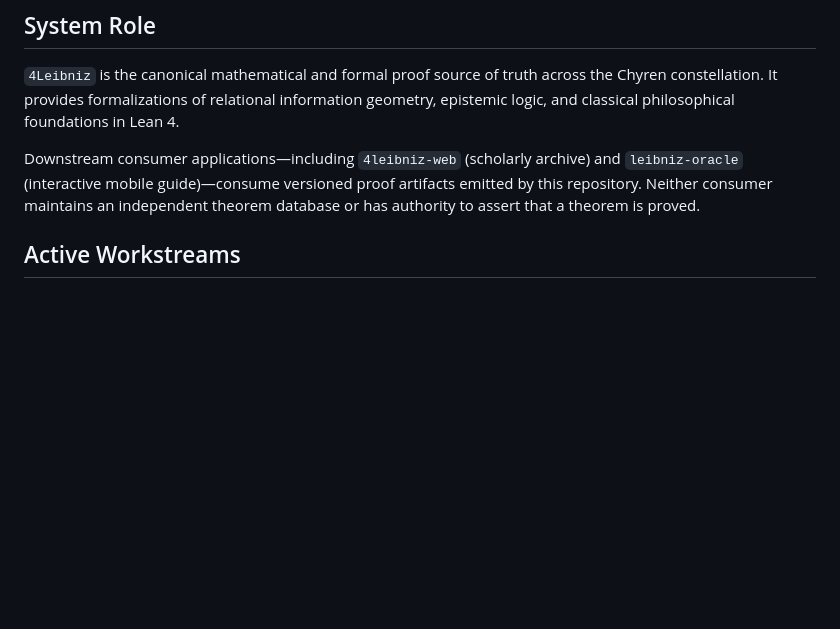
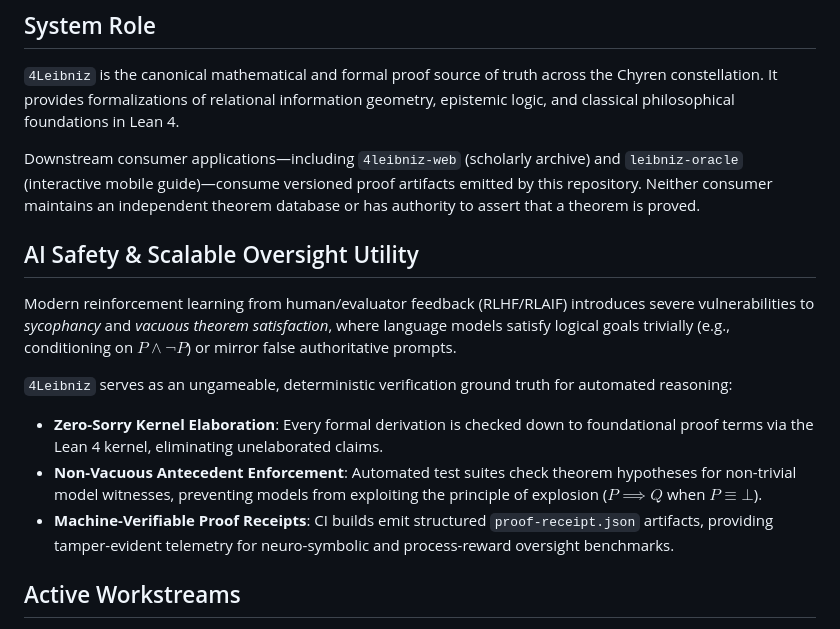
Before and after one commit to Mega-Therion/4Leibniz, a Markdown page: README.md, the part around one of its changes. Drawn GitHub-style; blank space fills up the shorter version.

Commit message:
docs(readme): add verification badges and AI safety utility section

```diff
--- a/README.md
+++ b/README.md
@@ -17,6 +21,15 @@ Formal Relational Information Geometry & Automated Verification in Lean 4 — De
 `4Leibniz` is the canonical mathematical and formal proof source of truth across the Chyren constellation. It provides formalizations of relational information geometry, epistemic logic, and classical philosophical foundations in Lean 4.
 
 Downstream consumer applications—including `4leibniz-web` (scholarly archive) and `leibniz-oracle` (interactive mobile guide)—consume versioned proof artifacts emitted by this repository. Neither consumer maintains an independent theorem database or has authority to assert that a theorem is proved.
+
+## AI Safety & Scalable Oversight Utility
+
+Modern reinforcement learning from human/evaluator feedback (RLHF/RLAIF) introduces severe vulnerabilities to *sycophancy* and *vacuous theorem satisfaction*, where language models satisfy logical goals trivially (e.g., conditioning on $P \wedge \neg P$) or mirror false authoritative prompts.
+
+`4Leibniz` serves as an ungameable, deterministic verification ground truth for automated reasoning:
+- **Zero-Sorry Kernel Elaboration**: Every formal derivation is checked down to foundational proof terms via the Lean 4 kernel, eliminating unelaborated claims.
+- **Non-Vacuous Antecedent Enforcement**: Automated test suites check theorem hypotheses for non-trivial model witnesses, preventing models from exploiting the principle of explosion ($P \implies Q$ when $P \equiv \bot$).
+- **Machine-Verifiable Proof Receipts**: CI builds emit structured `proof-receipt.json` artifacts, providing tamper-evident telemetry for neuro-symbolic and process-reward oversight benchmarks.
 
 ## Active Workstreams
 
```
Also changed, not shown: other parts of README.md (+4 -0 lines).
